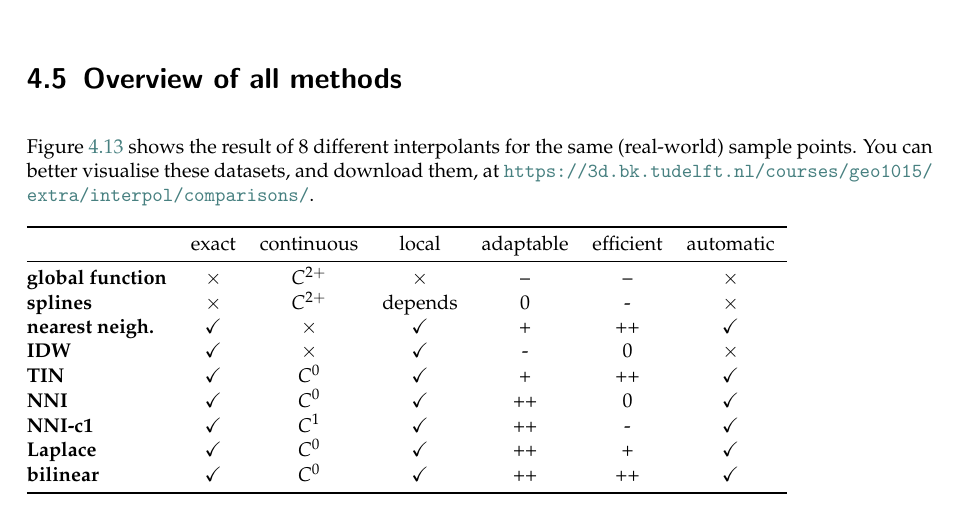
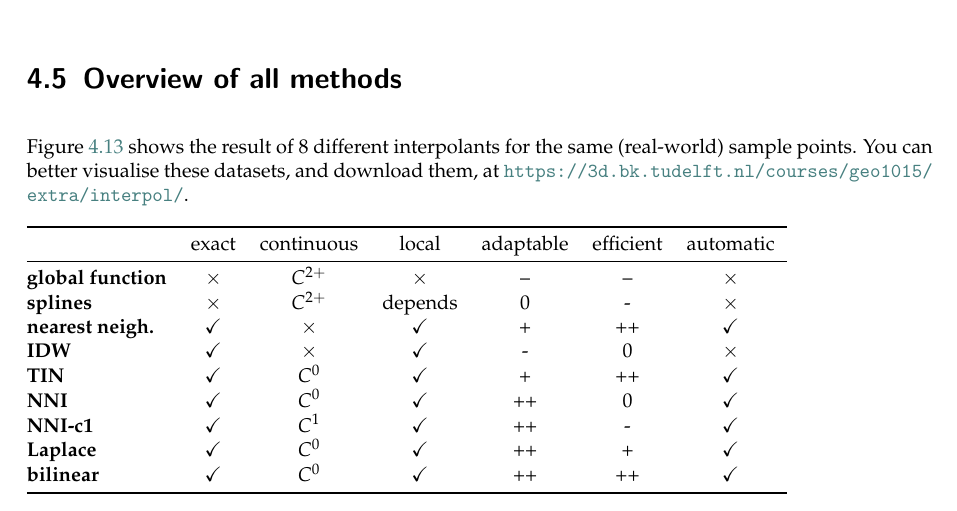
Before and after one commit to tudelft3d/terrainbook, a LaTeX thesis (terrainbook.tex, which reads interpol/interpol.tex): part of page 52 of 71, cut so that both start at the same text. Compiled offline with pdfLaTeX.

Commit message:
update url

```diff
--- a/interpol/interpol.tex
+++ b/interpol/interpol.tex
@@ -484,7 +484,7 @@ Figure~\ref{fig:jackknife}d shows the same absolute differences but in a scatter
 \section{Overview of all methods}
 
 Figure~\ref{fig:results_interpol} shows the result of 8 different interpolants for the same (real-world) sample points.
-You can better visualise these datasets, and download them, at \url{https://3d.bk.tudelft.nl/courses/geo1015/extra/interpol/comparisons/}.
+You can better visualise these datasets, and download them, at \url{https://3d.bk.tudelft.nl/courses/geo1015/extra/interpol/}.
 
 \begin{tabular}{@{}lccccccl@{}}
 \toprule
```
